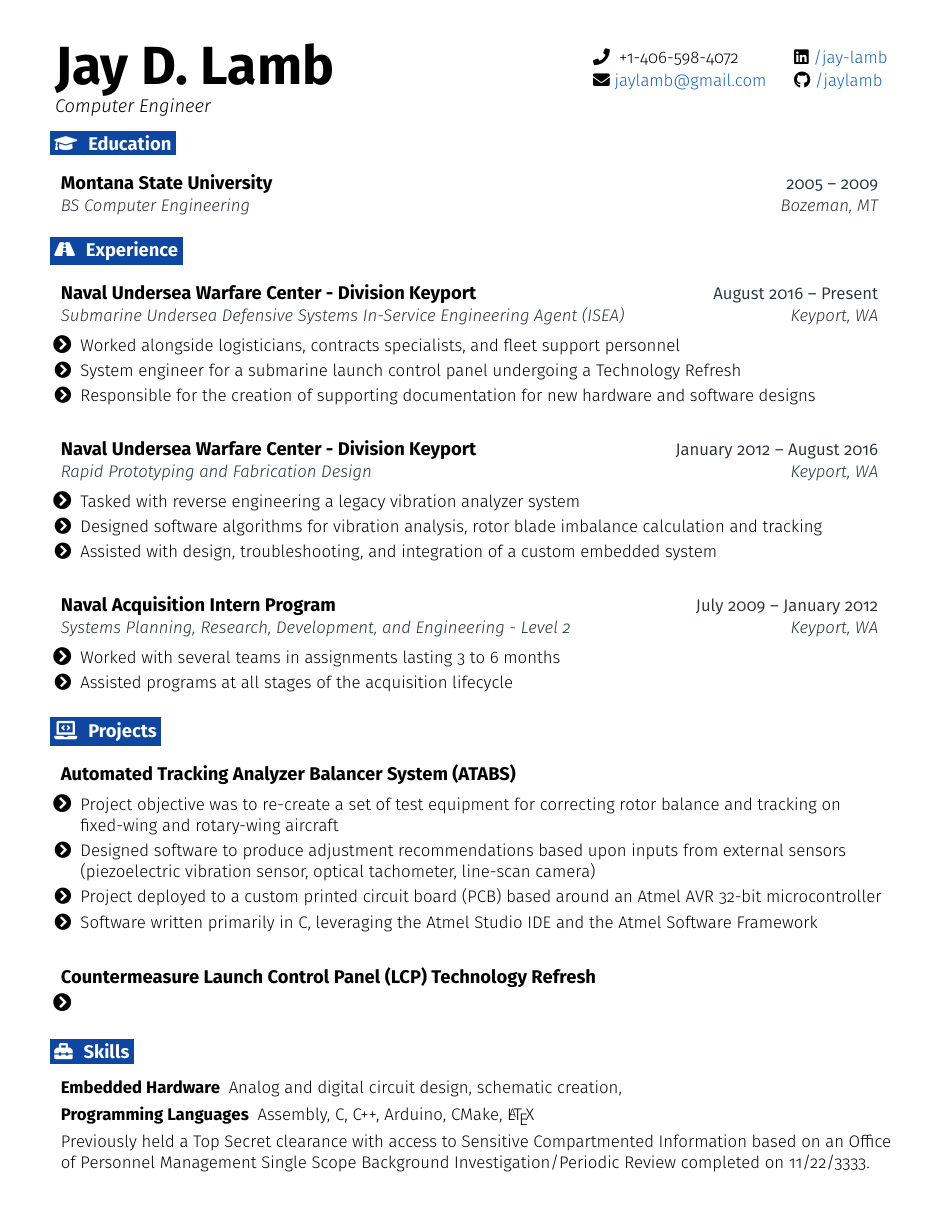
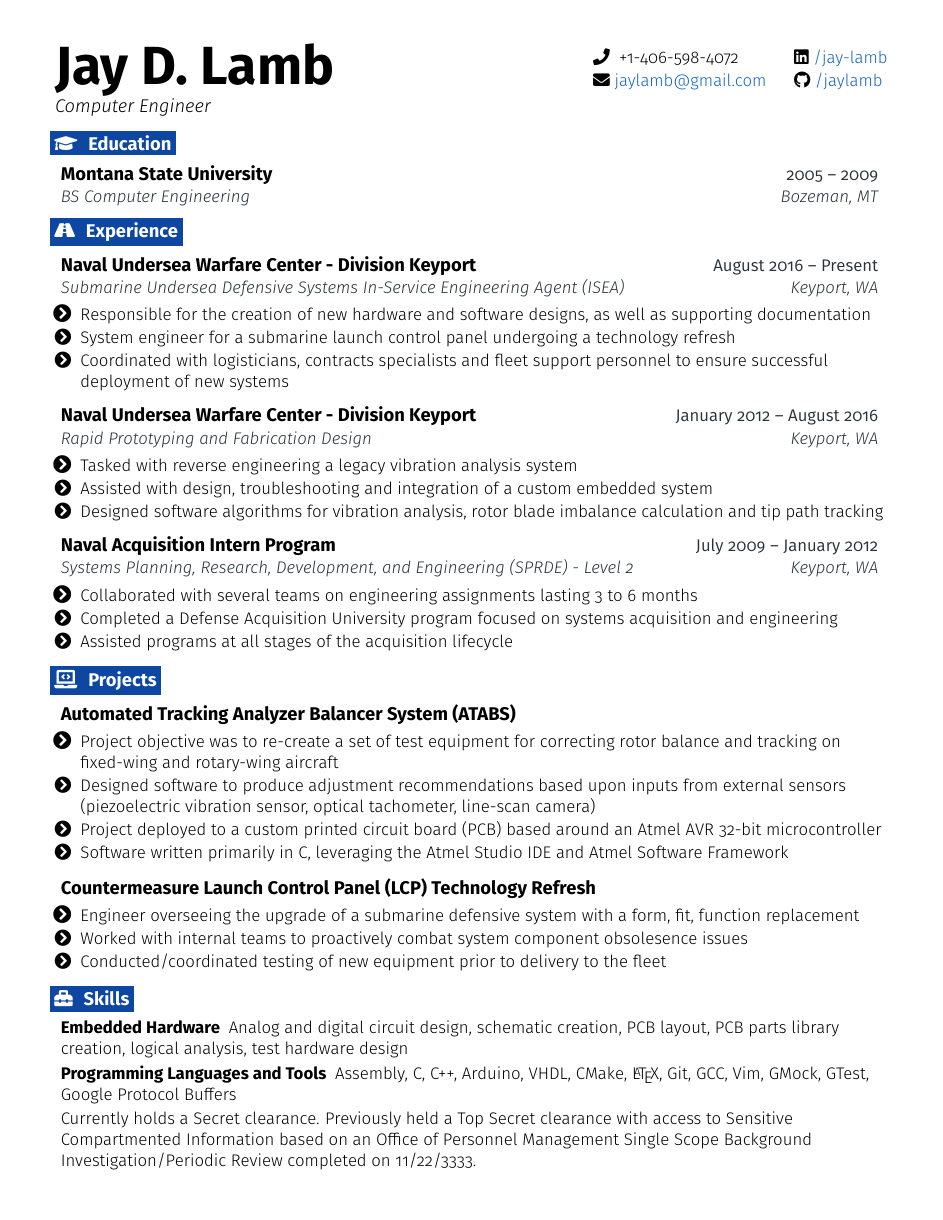
Before and after one commit to jaylamb/resume, a LaTeX CV (resume.tex): the whole page. Compiled offline with pdfLaTeX.

Commit message:
Update skills section

```diff
--- a/resume.tex
+++ b/resume.tex
@@ -194,9 +194,10 @@
       {Naval Undersea Warfare Center - Division Keyport}{August 2016 -- Present}
       {Submarine Undersea Defensive Systems In-Service Engineering Agent (ISEA)}{Keyport, WA}
     \resumeItemListStart
-      \resumeItem {Worked alongside logisticians, contracts specialists, and fleet support personnel}
-      \resumeItem {System engineer for a submarine launch control panel undergoing a Technology Refresh}
-      \resumeItem {Responsible for the creation of supporting documentation for new hardware and software designs}
+      \resumeItem
+		{Responsible for the creation of new hardware and software designs, as well as supporting documentation}
+      \resumeItem {System engineer for a submarine launch control panel undergoing a technology refresh}
+      \resumeItem {Coordinated with logisticians, contracts specialists and fleet support personnel to ensure successful deployment of new systems}
     \resumeItemListEnd
   \resumeEntryEnd
 
@@ -205,33 +206,39 @@
       {Naval Undersea Warfare Center - Division Keyport}{January 2012 -- August 2016}
       {Rapid Prototyping and Fabrication Design}{Keyport, WA}
     \resumeItemListStart
-      \resumeItem {Tasked with reverse engineering a legacy vibration analyzer system}
-      \resumeItem {Designed software algorithms for vibration analysis, rotor blade imbalance calculation and tracking}
-      \resumeItem {Assisted with design, troubleshooting, and integration of a custom embedded system}
+      \resumeItem {Tasked with reverse engineering a legacy vibration analysis system}
+      \resumeItem {Assisted with design, troubleshooting and integration of a custom embedded system}
+      \resumeItem {Designed software algorithms for vibration analysis, rotor blade imbalance calculation and tip path tracking}
     \resumeItemListEnd
   \resumeEntryEnd
 
   \resumeEntryStart
     \resumeEntryTSDL
       {Naval Acquisition Intern Program }{July 2009 -- January 2012}
-      {Systems Planning, Research, Development, and Engineering - Level 2}{Keyport, WA}
+      {Systems Planning, Research, Development, and Engineering (SPRDE) - Level 2}{Keyport, WA}
     \resumeItemListStart
-      \resumeItem {Worked with several teams in assignments lasting 3 to 6 months}
+      \resumeItem {Collaborated with several teams on engineering assignments lasting 3 to 6 months}
+      \resumeItem {Completed a Defense Acquisition University program focused on systems acquisition and engineering}
       \resumeItem {Assisted programs at all stages of the acquisition lifecycle}
     \resumeItemListEnd
   \resumeEntryEnd
 
 % PROJECTS
+
 \section{\faLaptopCode}{Projects}
 
   \resumeEntryStart
     \resumeEntryTD
       {Automated Tracking Analyzer Balancer System (ATABS)}{}
     \resumeItemListStart
-      \resumeItem {Project objective was to re-create a set of test equipment for correcting rotor balance and tracking on fixed-wing and rotary-wing aircraft}
-      \resumeItem {Designed software to produce adjustment recommendations based upon inputs from external sensors (piezoelectric vibration sensor, optical tachometer, line-scan camera)}
-	  \resumeItem {Project deployed to a custom printed circuit board (PCB) based around an Atmel AVR 32-bit microcontroller}
-	  \resumeItem {Software written primarily in C, leveraging the Atmel Studio IDE and the Atmel Software Framework}
+      \resumeItem
+		{Project objective was to re-create a set of test equipment for correcting rotor balance and tracking on fixed-wing and rotary-wing aircraft}
+      \resumeItem
+		{Designed software to produce adjustment recommendations based upon inputs from external sensors (piezoelectric vibration sensor, optical tachometer, line-scan camera)}
+	  \resumeItem
+		{Project deployed to a custom printed circuit board (PCB) based around an Atmel AVR 32-bit microcontroller}
+	  \resumeItem
+		{Software written primarily in C, leveraging the Atmel Studio IDE and Atmel Software Framework}
     \resumeItemListEnd
   \resumeEntryEnd
 
@@ -239,16 +246,25 @@
     \resumeEntryTD
       {Countermeasure Launch Control Panel (LCP) Technology Refresh}{}
     \resumeItemListStart
-      \resumeItem {}
+      \resumeItem
+		{Engineer overseeing the upgrade of a submarine defensive system with a form, fit, function replacement}
+	  \resumeItem {Worked with internal teams to proactively combat system component obsolesence issues}
+	  \resumeItem {Conducted/coordinated testing of new equipment prior to delivery to the fleet}
     \resumeItemListEnd
   \resumeEntryEnd
 
 % SKILLS
 \section{\faToolbox}{Skills}
  \resumeEntryStart
-  \resumeEntryS{Embedded Hardware} {Analog and digital circuit design, schematic creation, }
-  \resumeEntryS{Programming Languages} {Assembly, C, C++, Arduino, CMake, \LaTeX}
-  \resumeEntryNote{Previously held a Top Secret clearance with access to Sensitive Compartmented Information based on an Office of Personnel Management Single Scope Background Investigation/Periodic Review completed on 11/22/3333. \vspace{-6pt}}
+  \resumeEntryS
+	{Embedded Hardware}
+	{Analog and digital circuit design, schematic creation, PCB layout, PCB parts library creation, logical analysis, test hardware design}
+  \resumeEntryS
+	{Programming Languages and Tools}
+	{Assembly, C, C++, Arduino, VHDL, CMake, \LaTeX, Git, GCC, Vim, GMock, GTest, Google Protocol Buffers}
+
+  \resumeEntryNote
+	{Currently holds a Secret clearance. Previously held a Top Secret clearance with access to Sensitive Compartmented Information based on an Office of Personnel Management Single Scope Background Investigation/Periodic Review completed on 11/22/3333.}
  \resumeEntryEnd
 
 \end{document}
```
